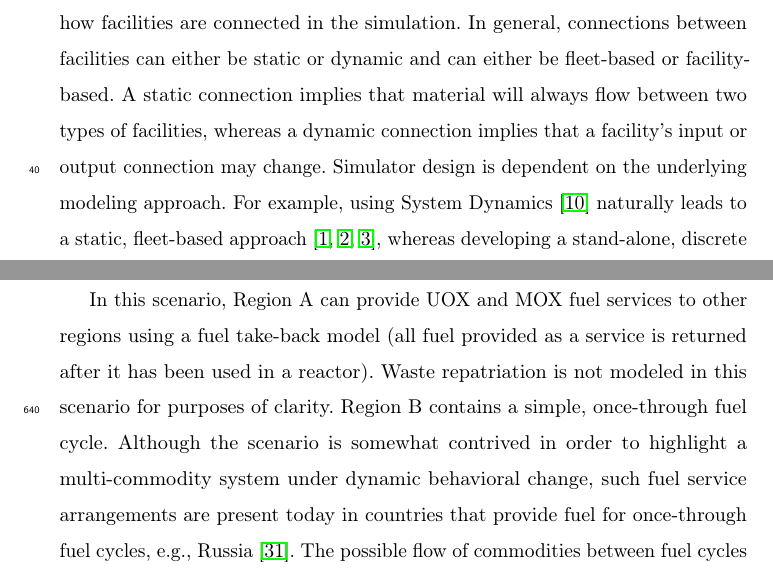
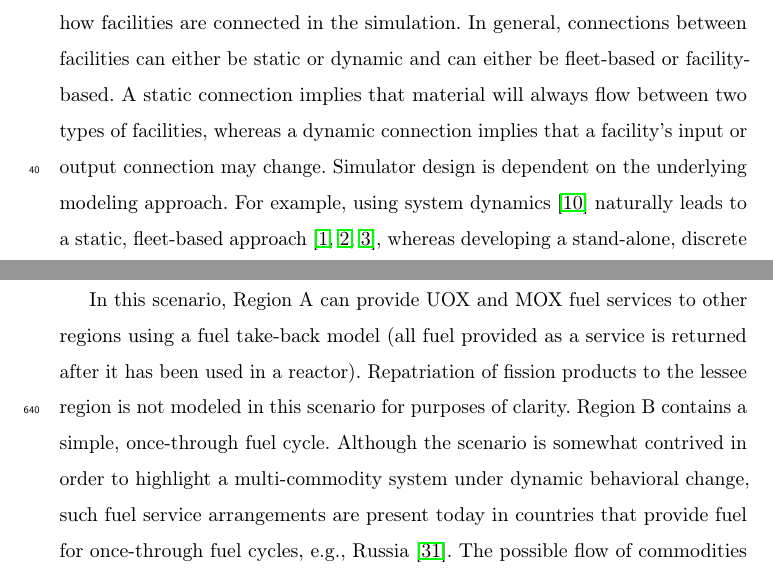
Before and after one commit to cyclus/dre-paper, a LaTeX paper (paper.tex, which reads intro.tex, results.tex): two parts of pages 3 and 34 of 49, joined at a grey line, cut so that both start at the same text. Compiled offline with pdfLaTeX; a LaTeX package or settings file that is missing is left out; an older LaTeX class or package is replaced by its successor.

Commit message:
addressed @gonuke comments from email

```diff
--- a/intro.tex
+++ b/intro.tex
@@ -50,7 +50,7 @@ either be fleet-based or facility-based. A static connection implies that
 material will always flow between two types of facilities, whereas a dynamic
 connection implies that a facility's input or output connection may
 change. Simulator design is dependent on the underlying modeling approach. For
-example, using System Dynamics \cite{forrester1971counterintuitive} naturally
+example, using system dynamics \cite{forrester1971counterintuitive} naturally
 leads to a static, fleet-based approach \cite{busquim_e_silva_system_2008,
   durpel_daness_2003, yacout_vision_2006}, whereas developing a stand-alone,
 discrete event or time simulation \cite{Law:1999:SMA:554952} can lead to higher
--- a/results.tex
+++ b/results.tex
@@ -234,13 +234,14 @@ in Region A as shown in Figure \ref{fig:deploy}.
 
 In this scenario, Region A can provide UOX and MOX fuel services to other
 regions using a fuel take-back model (all fuel provided as a service is returned
-after it has been used in a reactor). Waste repatriation is not modeled in this
-scenario for purposes of clarity. Region B contains a simple, once-through fuel
-cycle. Although the scenario is somewhat contrived in order to highlight a
-multi-commodity system under dynamic behavioral change, such fuel service
-arrangements are present today in countries that provide fuel for once-through
-fuel cycles, e.g., Russia \cite{wnarussia2016}. The possible flow of commodities
-between fuel cycles is shown in Figure \ref{fig:region}.
+after it has been used in a reactor). Repatriation of fission products to the
+lessee region is not modeled in this scenario for purposes of clarity. Region B
+contains a simple, once-through fuel cycle. Although the scenario is somewhat
+contrived in order to highlight a multi-commodity system under dynamic
+behavioral change, such fuel service arrangements are present today in countries
+that provide fuel for once-through fuel cycles, e.g., Russia
+\cite{wnarussia2016}. The possible flow of commodities between fuel cycles is
+shown in Figure \ref{fig:region}.
 
 \begin{figure}
   \begin{center}
```
